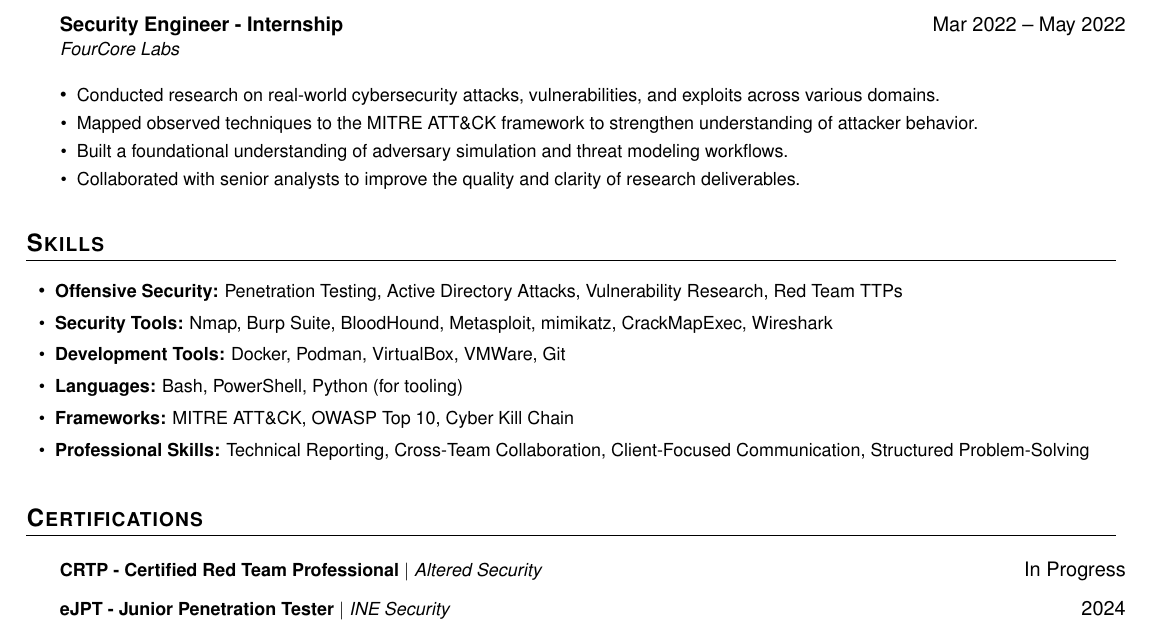
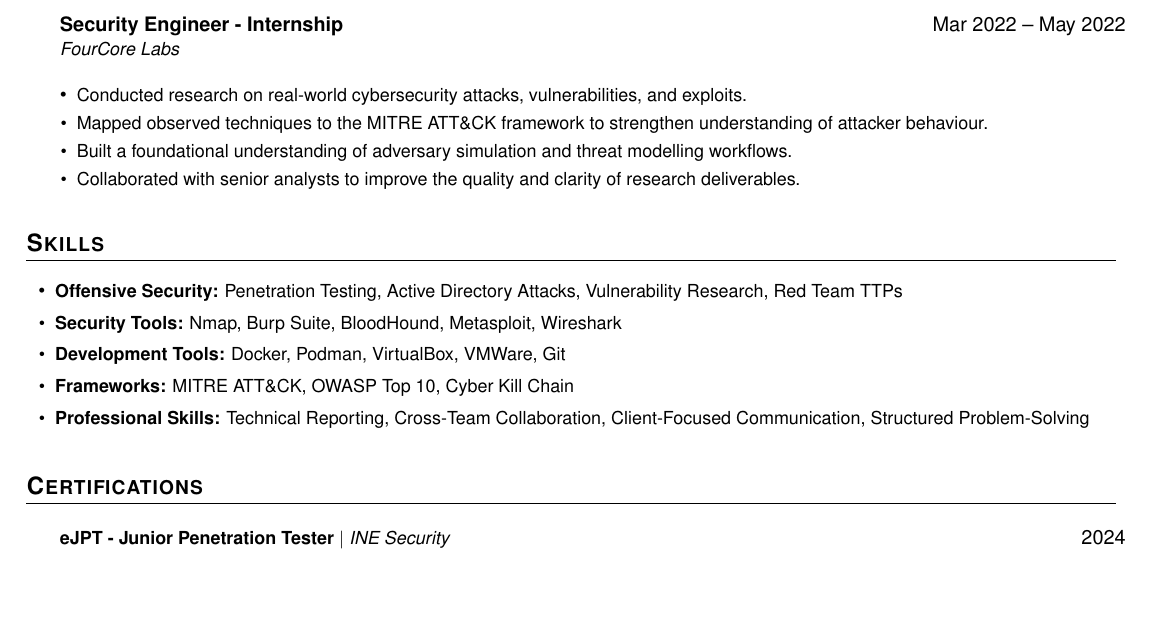
Before and after one commit to shreyas-malhotra/resume, a LaTeX document (main.tex): part of the page, cut so that both start at the same text, the shorter picture padded with empty space. Compiled offline with pdfLaTeX.

Commit message:
Update main.tex

```diff
--- a/main.tex
+++ b/main.tex
@@ -123,9 +123,9 @@
       {Security Engineer - Internship}{Mar 2022 -- May 2022}
       {FourCore Labs}{}
       \resumeItemListStart
-        \resumeItem{Conducted research on real-world cybersecurity attacks, vulnerabilities, and exploits across various domains.}
-        \resumeItem{Mapped observed techniques to the MITRE ATT\&CK framework to strengthen understanding of attacker behavior.}
-        \resumeItem{Built a foundational understanding of adversary simulation and threat modeling workflows.}
+        \resumeItem{Conducted research on real-world cybersecurity attacks, vulnerabilities, and exploits.}
+        \resumeItem{Mapped observed techniques to the MITRE ATT\&CK framework to strengthen understanding of attacker behaviour.}
+        \resumeItem{Built a foundational understanding of adversary simulation and threat modelling workflows.}
         \resumeItem{Collaborated with senior analysts to improve the quality and clarity of research deliverables.}
       \resumeItemListEnd
 
@@ -135,9 +135,8 @@
 \section{Skills}
 \resumeItemListStart
   \resumeItem{\textbf{Offensive Security:} Penetration Testing, Active Directory Attacks, Vulnerability Research, Red Team TTPs}
-  \resumeItem{\textbf{Security Tools:} Nmap, Burp Suite, BloodHound, Metasploit, mimikatz, CrackMapExec, Wireshark}
+  \resumeItem{\textbf{Security Tools:} Nmap, Burp Suite, BloodHound, Metasploit, Wireshark}
   \resumeItem{\textbf{Development Tools:} Docker, Podman, VirtualBox, VMWare, Git}
-  \resumeItem{\textbf{Languages:} Bash, PowerShell, Python (for tooling)}
   \resumeItem{\textbf{Frameworks:} MITRE ATT\&CK, OWASP Top 10, Cyber Kill Chain}
   \resumeItem{\textbf{Professional Skills:} Technical Reporting, Cross-Team Collaboration, Client-Focused Communication, Structured Problem-Solving}
 \resumeItemListEnd
@@ -146,8 +145,6 @@
 
 \section{Certifications}
 \resumeSubHeadingListStart
-    \resumeCertHeading
-    {\textbf{CRTP - Certified Red Team Professional} $|$ \emph{Altered Security}}{In Progress}
   \resumeCertHeading
     {\textbf{eJPT - Junior Penetration Tester} $|$ \emph{INE Security}}{2024}
   \resumeCertHeading
```
